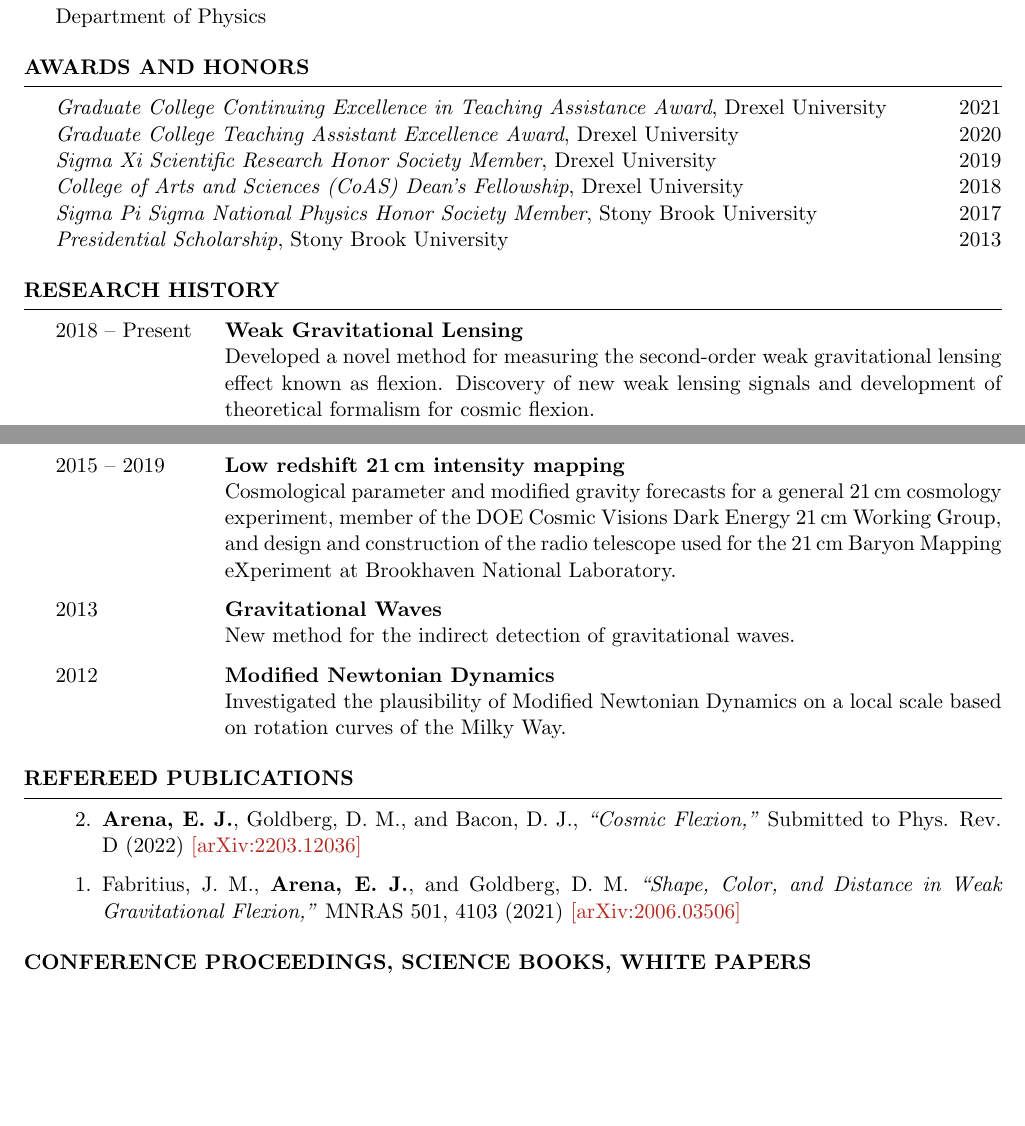
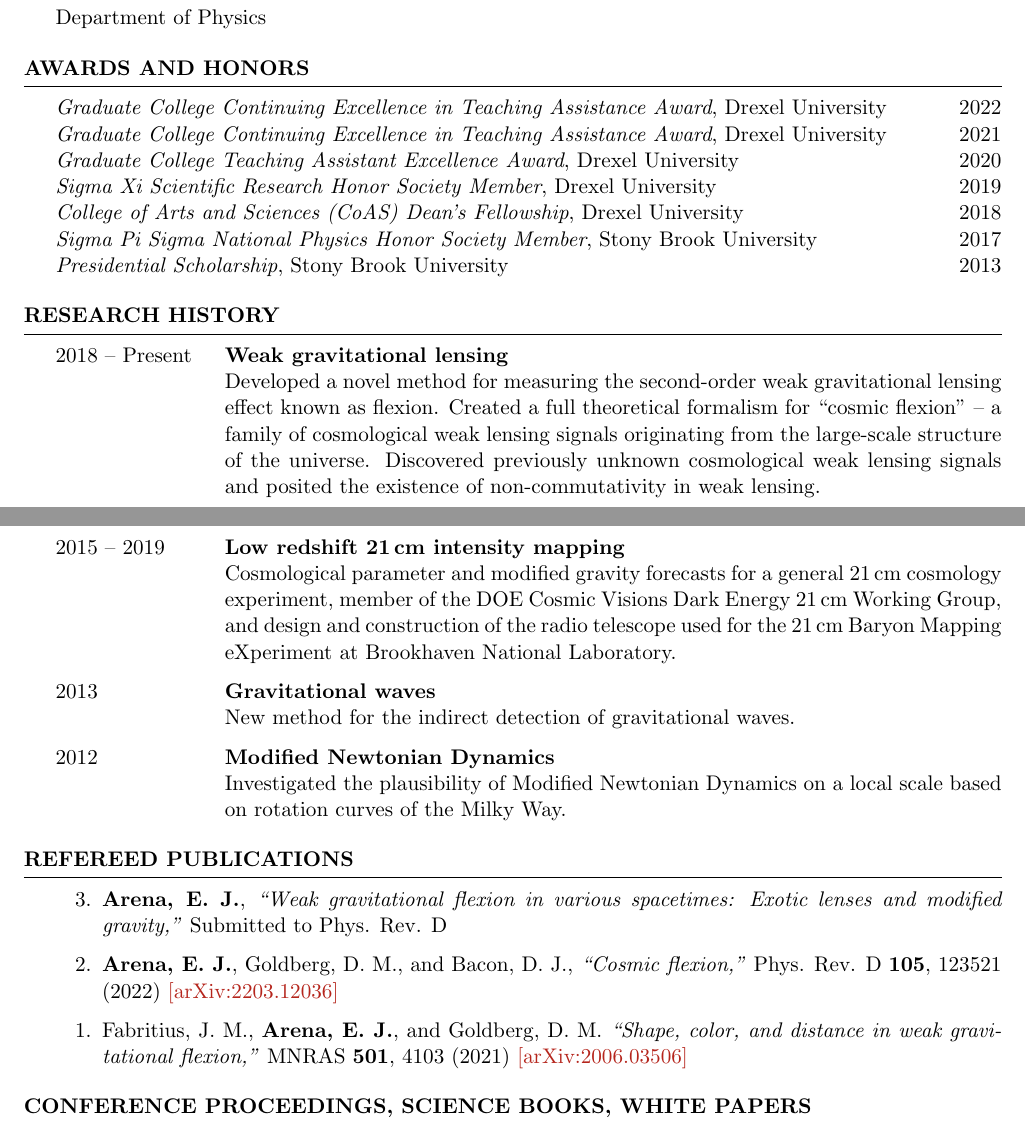
Before and after one commit to evanjarena/evanjarena.github.io, a LaTeX CV (CV/CV.tex): two parts of pages 1 and 2 of 4, joined at a grey line, cut so that both start at the same text, the shorter picture padded with empty space. Compiled offline with pdfLaTeX.

Commit message:
update CV, page

```diff
--- a/CV/CV.tex
+++ b/CV/CV.tex
@@ -92,6 +92,7 @@ Department of Physics
 
 \begin{rSection}{Awards and Honors}
 
+\textit{Graduate College Continuing Excellence in Teaching Assistance Award}, Drexel University \hfill{2022} \\
 \textit{Graduate College Continuing Excellence in Teaching Assistance Award}, Drexel University \hfill{2021} \\
 \textit{Graduate College Teaching Assistant Excellence Award}, Drexel University \hfill{2020} \\
 \textit{Sigma Xi Scientific Research Honor Society Member}, Drexel University \hfill{2019}\\
@@ -109,17 +110,20 @@ Department of Physics
 
 \begin{description}[leftmargin=8em, style=nextline]
 
-\item[\textnormal{2018 -- Present}] \textbf{Weak Gravitational Lensing}\\
+\item[\textnormal{2018 -- Present}] \textbf{Weak gravitational lensing}\\
   Developed a novel method for measuring the second-order weak gravitational lensing effect known as flexion.
-  Discovery of new weak lensing signals and development of theoretical formalism for cosmic flexion.
+  Created a full theoretical formalism for ``cosmic flexion'' -- a family of cosmological weak lensing signals originating from the large-scale structure of the universe.  Discovered previously unknown cosmological weak lensing signals and posited the existence of non-commutativity in weak lensing.
+
+
 \item[\textnormal{2015 -- 2019}] \textbf{Low redshift 21$\,$cm intensity mapping}\\
  Cosmological parameter and modified gravity forecasts for a general 21$\,$cm cosmology
  experiment, member of the DOE Cosmic Visions Dark Energy 21$\,$cm Working Group, and design and construction
  of the radio telescope used for the 21$\,$cm Baryon Mapping eXperiment at Brookhaven National
  Laboratory.
-\item[\textnormal{2013}] \textbf{Gravitational Waves}\\
+\item[\textnormal{2013}] \textbf{Gravitational waves}\\
   New method for the indirect detection of gravitational waves.
- %Proposed a new method for the indirect detection of gravitational waves via precision stellar redshift measurement.
+  %Proposed a new method for the indirect detection of gravitational waves via precision stellar redshift measurement.
+
 \item[\textnormal{2012}] \textbf{Modified Newtonian Dynamics}\\
  Investigated the plausibility of Modified Newtonian Dynamics on a local scale based on
  rotation curves of the Milky Way.
@@ -135,9 +139,11 @@ Department of Physics
 \begin{rSection}{Refereed Publications}
 
 \begin{etaremune}
-\item \textbf{{Arena}, E.~J.}, {Goldberg}, D.~M., and {Bacon}, D.~J., \textit{``Cosmic Flexion,"} Submitted to Phys. Rev. D (2022) \href{https://arxiv.org/abs/2203.12036}{[arXiv:2203.12036]}
+\item \textbf{{Arena}, E.~J.}, \textit{``Weak gravitational flexion in various spacetimes: Exotic lenses and modified gravity,"} Submitted to Phys. Rev. D
 
-\item {Fabritius}, J.~M., \textbf{{Arena}, E.~J.}, and {Goldberg}, D.~M. \textit{``Shape, Color, and Distance in Weak Gravitational Flexion,"} MNRAS 501, 4103 (2021) \href{https://arxiv.org/abs/2006.03506}{[arXiv:2006.03506]}
+\item \textbf{{Arena}, E.~J.}, {Goldberg}, D.~M., and {Bacon}, D.~J., \textit{``Cosmic flexion,"} Phys. Rev. D \textbf{105}, 123521 (2022) \href{https://arxiv.org/abs/2203.12036}{[arXiv:2203.12036]}
+
+\item {Fabritius}, J.~M., \textbf{{Arena}, E.~J.}, and {Goldberg}, D.~M. \textit{``Shape, color, and distance in weak gravitational flexion,"} MNRAS \textbf{501}, 4103 (2021) \href{https://arxiv.org/abs/2006.03506}{[arXiv:2006.03506]}
 \end{etaremune}
 
 \end{rSection}
```
Also changed, not shown: CV/CV.pdf, 3 other files.
